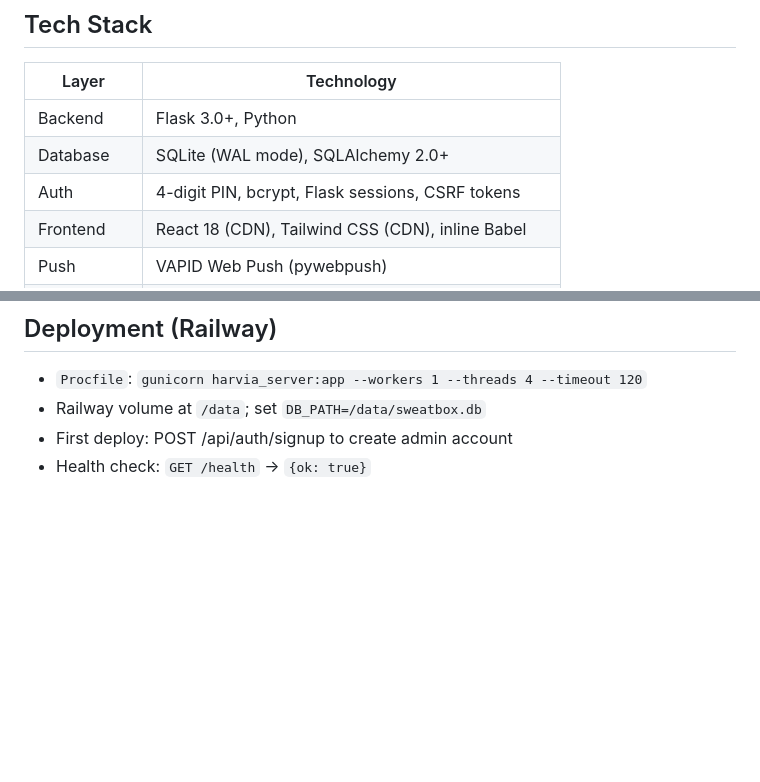
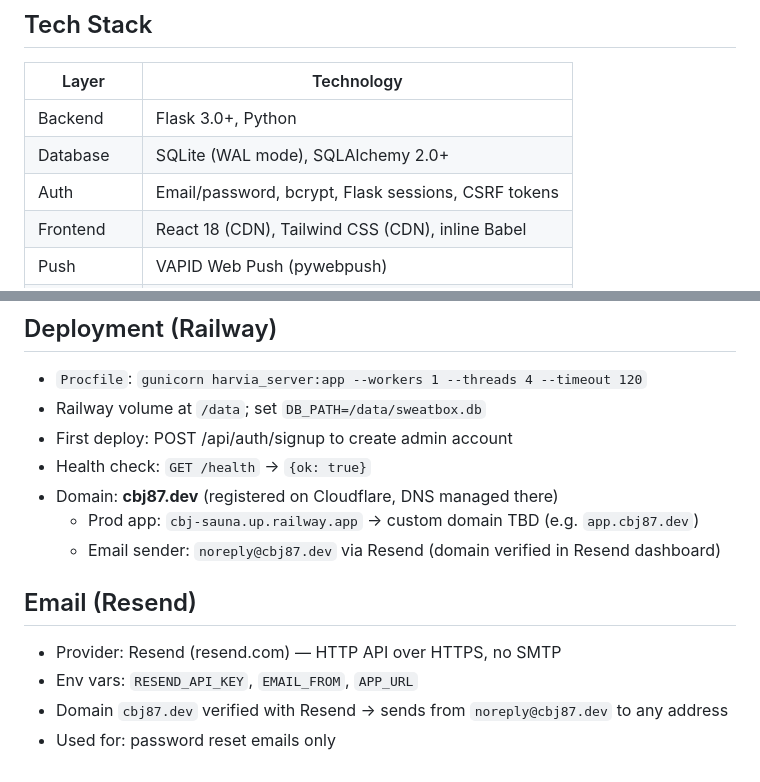
Before and after one commit to cbj87/sauna, a Markdown page: CLAUDE.md, 2 parts joined by grey strips. Rendered like a GitHub page; blank space fills up the shorter version.

Commit message:
Update CLAUDE.md: auth method, domain, email provider
Co-Authored-By: Claude Sonnet 4.6 <noreply@anthropic.com>

```diff
--- a/CLAUDE.md
+++ b/CLAUDE.md
@@ -11,7 +11,7 @@
 |-------|-----------|
 | Backend | Flask 3.0+, Python |
 | Database | SQLite (WAL mode), SQLAlchemy 2.0+ |
-| Auth | 4-digit PIN, bcrypt, Flask sessions, CSRF tokens |
+| Auth | Email/password, bcrypt, Flask sessions, CSRF tokens |
 | Frontend | React 18 (CDN), Tailwind CSS (CDN), inline Babel |
 | Push | VAPID Web Push (pywebpush) |
 | Scheduling | APScheduler (60s jobs) |
@@ -169,3 +169,12 @@ with open('/tmp/sweatbox_backup.db','rb') as f:
 - Railway volume at `/data`; set `DB_PATH=/data/sweatbox.db`
 - First deploy: POST /api/auth/signup to create admin account
 - Health check: `GET /health` → `{ok: true}`
+- Domain: **cbj87.dev** (registered on Cloudflare, DNS managed there)
+  - Prod app: `cbj-sauna.up.railway.app` → custom domain TBD (e.g. `app.cbj87.dev`)
+  - Email sender: `noreply@cbj87.dev` via Resend (domain verified in Resend dashboard)
+
+## Email (Resend)
+- Provider: Resend (resend.com) — HTTP API over HTTPS, no SMTP
+- Env vars: `RESEND_API_KEY`, `EMAIL_FROM`, `APP_URL`
+- Domain `cbj87.dev` verified with Resend → sends from `noreply@cbj87.dev` to any address
+- Used for: password reset emails only
```
